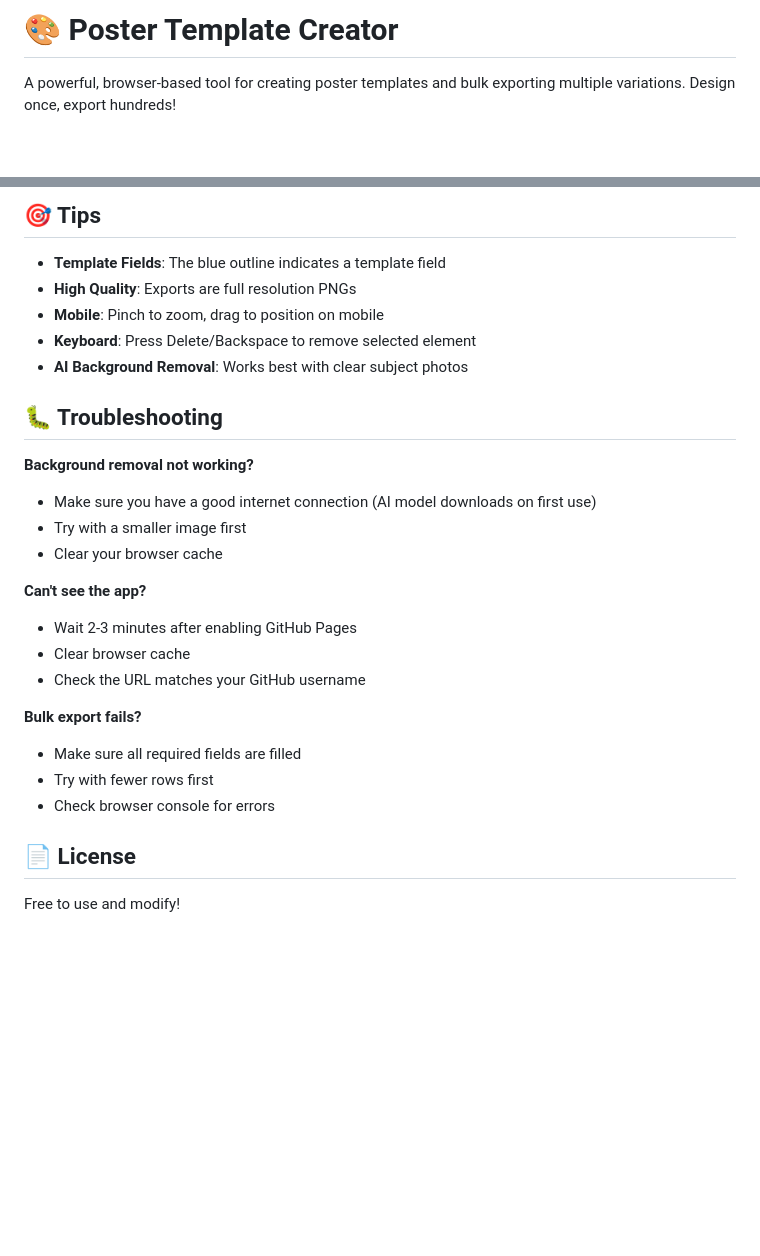
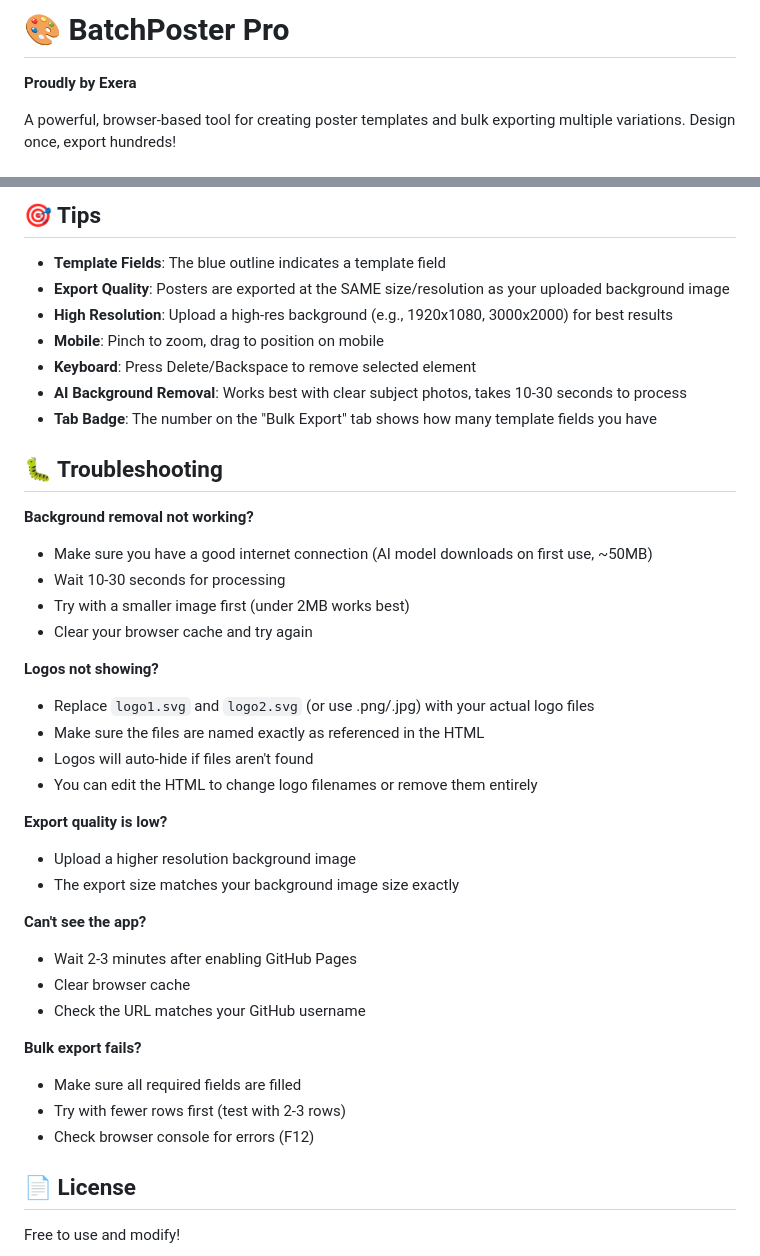
Before and after one commit to Exera-Ltd/poster-template-exporter, a Markdown page: readme.md, 2 parts joined by grey strips. GitHub-like rendering; blank space fills up the shorter version.

```diff
--- a/readme.md
+++ b/readme.md
@@ -1,4 +1,5 @@
-# 🎨 Poster Template Creator
+# 🎨 BatchPoster Pro
+**Proudly by Exera**
 
 A powerful, browser-based tool for creating poster templates and bulk exporting multiple variations. Design once, export hundreds!
 
@@ -109,17 +115,30 @@ To update your app:
 ## 🎯 Tips
 
 - **Template Fields**: The blue outline indicates a template field
-- **High Quality**: Exports are full resolution PNGs
+- **Export Quality**: Posters are exported at the SAME size/resolution as your uploaded background image
+- **High Resolution**: Upload a high-res background (e.g., 1920x1080, 3000x2000) for best results
 - **Mobile**: Pinch to zoom, drag to position on mobile
 - **Keyboard**: Press Delete/Backspace to remove selected element
-- **AI Background Removal**: Works best with clear subject photos
+- **AI Background Removal**: Works best with clear subject photos, takes 10-30 seconds to process
+- **Tab Badge**: The number on the "Bulk Export" tab shows how many template fields you have
 
 ## 🐛 Troubleshooting
 
 **Background removal not working?**
-- Make sure you have a good internet connection (AI model downloads on first use)
-- Try with a smaller image first
-- Clear your browser cache
+- Make sure you have a good internet connection (AI model downloads on first use, ~50MB)
+- Wait 10-30 seconds for processing
+- Try with a smaller image first (under 2MB works best)
+- Clear your browser cache and try again
+
+**Logos not showing?**
+- Replace `logo1.svg` and `logo2.svg` (or use .png/.jpg) with your actual logo files
+- Make sure the files are named exactly as referenced in the HTML
+- Logos will auto-hide if files aren't found
+- You can edit the HTML to change logo filenames or remove them entirely
+
+**Export quality is low?**
+- Upload a higher resolution background image
+- The export size matches your background image size exactly
 
 **Can't see the app?**
 - Wait 2-3 minutes after enabling GitHub Pages
@@ -128,8 +147,8 @@ To update your app:
 
 **Bulk export fails?**
 - Make sure all required fields are filled
-- Try with fewer rows first
-- Check browser console for errors
+- Try with fewer rows first (test with 2-3 rows)
+- Check browser console for errors (F12)
 
 ## 📄 License
 
```
Also changed, not shown: other parts of readme.md (+15 -10 lines).
